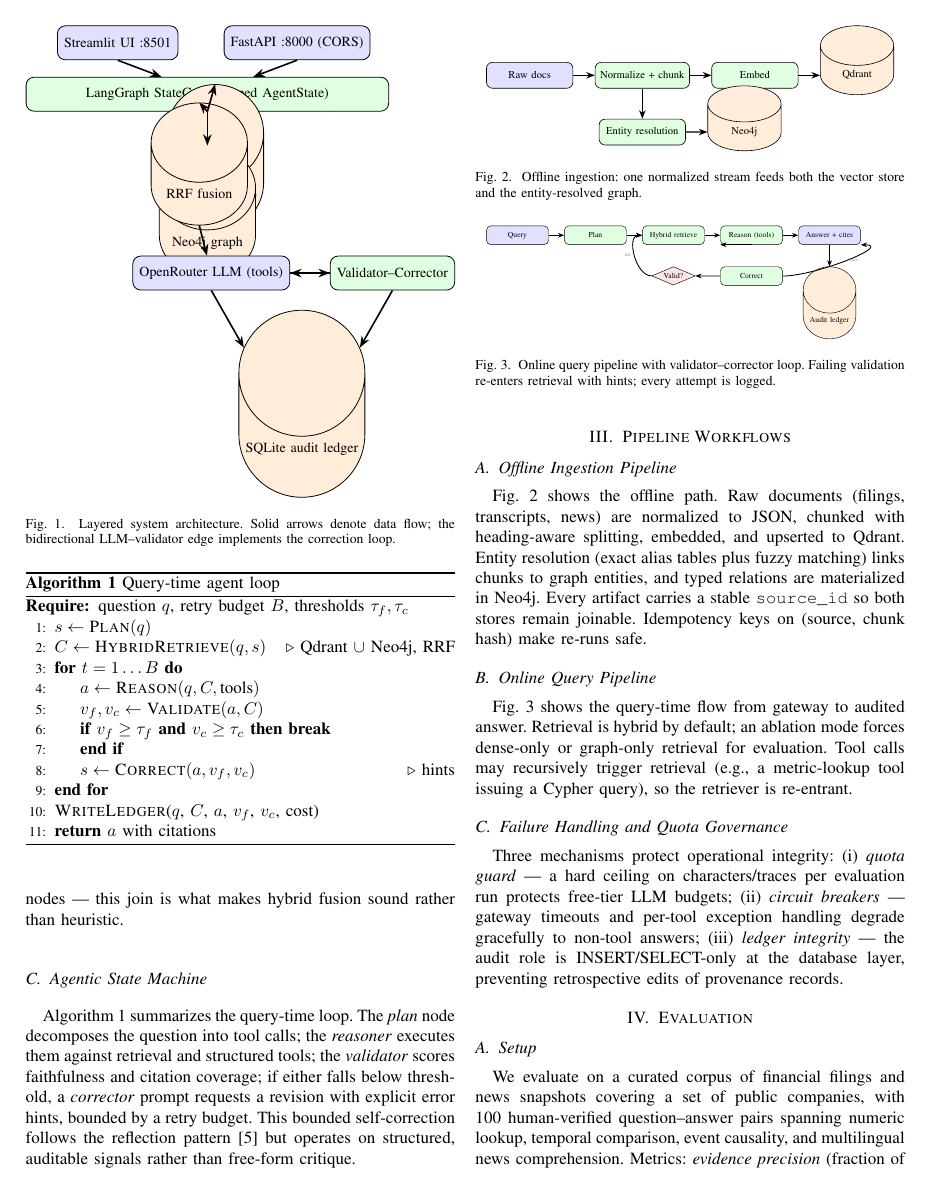
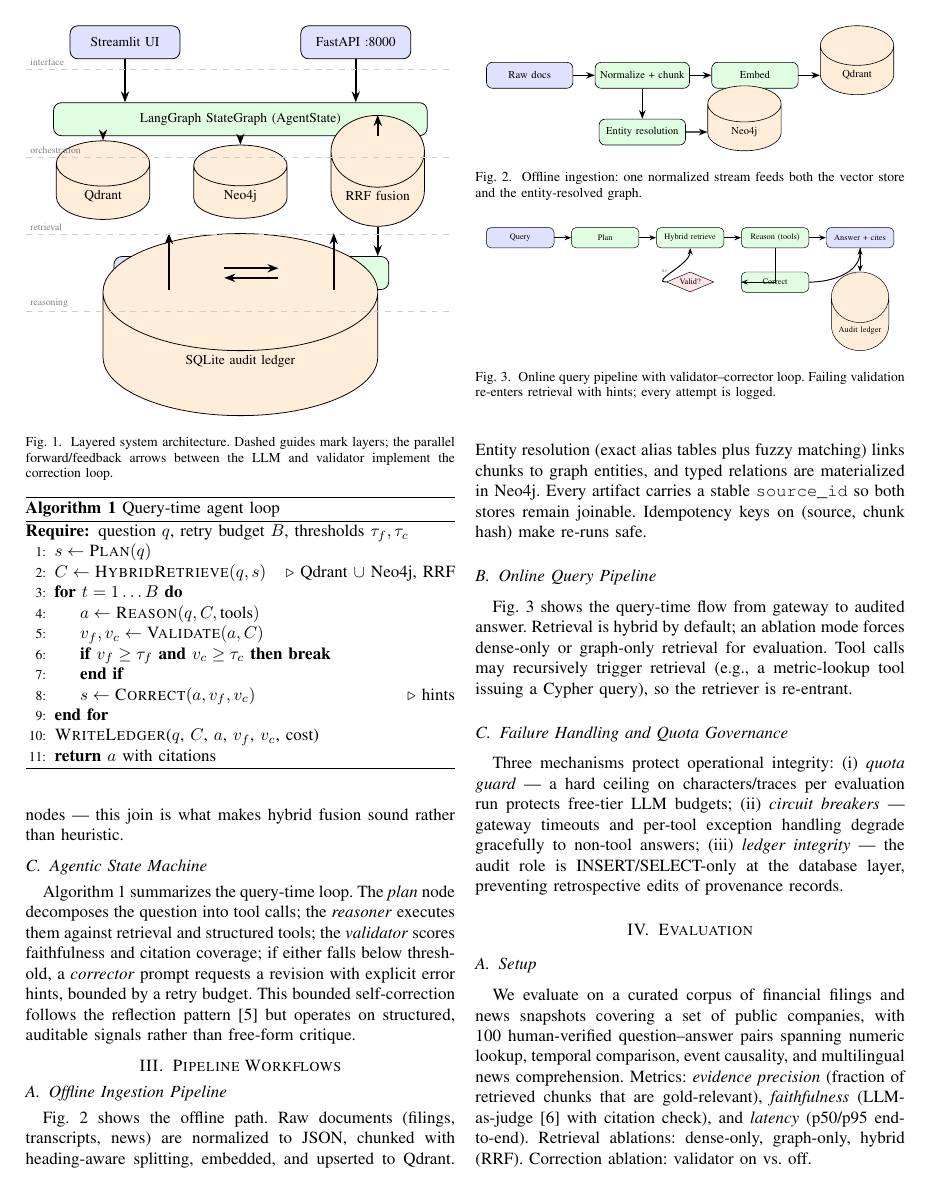
Before and after one commit to abdul-basit-ai/Financial_Agentic_System, a LaTeX paper (docs/paper/main.tex): page 2 of 3. Compiled offline with pdfLaTeX.

Commit message:
paper: fix overlapping arrows in Fig 1 and Fig 3
Fig 1: LLM<->validator correction loop was drawn as two arrows on the
identical anchor path (llm.east--val.west plus a curved arc on the same
endpoints), so arrowheads stacked. Now two parallel offset arrows
(yshift +/-2.5pt), one forward one feedback.

Fig 3: validation loop re-routed cleanly - reason drops vertically into
the Correct row, the 'no' verdict arcs back under to Hybrid retrieve and
the 'yes' path arcs up to Answer, no shared endpoints, no crossing
through nodes.

```diff
--- a/docs/paper/main.tex
+++ b/docs/paper/main.tex
@@ -75,36 +75,42 @@ The system is organized in five layers (Fig.~\ref{fig:arch}):
 \begin{figure}[t]
 \centering
 \resizebox{\columnwidth}{!}{%
-\begin{tikzpicture}[node distance=0.5cm]
-  % Row 1: interface
-  \node[data] (ui) {Streamlit UI :8501};
-  \node[data, right=0.8cm of ui] (api) {FastAPI :8000 (CORS)};
-  % Row 2: orchestration (single wide node)
-  \node[proc, below=0.6cm of $(ui)!0.5!(api)$, minimum width=6.4cm] (orch)
-       {LangGraph StateGraph (typed AgentState)};
-  % Row 3: stores + fusion
-  \node[store, below left=0.6cm and -1.0cm of orch.south] (qdr) {Qdrant vectors};
-  \node[store, below=0.6cm of orch] (neo) {Neo4j graph};
-  \node[store, below right=0.6cm and -1.0cm of orch.south] (rrf) {RRF fusion};
-  % Row 4: reasoning
-  \node[data, below=0.65cm of $(qdr)!0.5!(neo)$] (llm) {OpenRouter LLM (tools)};
-  \node[proc, right=0.7cm of llm] (val) {Validator--Corrector};
-  % Row 5: persistence
-  \node[store, below=0.65cm of $(llm)!0.5!(val)$] (sql) {SQLite audit ledger};
-  % Edges
-  \draw[arr] (ui.south) -- (orch);
-  \draw[arr] (api.south) -- (orch);
-  \draw[arr] (orch.south) -- (qdr.north);
-  \draw[arr] (orch.south) -- (neo.north);
-  \draw[arr] (orch.south) -- (rrf.north);
-  \draw[arr] (rrf.south) -- (llm);
-  \draw[arr] (llm) -- (val);
-  \draw[arr] (val) -- (llm);
-  \draw[arr] (llm.south) -- (sql);
-  \draw[arr] (val.south) -- (sql);
+\begin{tikzpicture}[x=1cm, y=1cm, every node/.style={inner sep=2pt}]
+  % ---------- explicit grid layout (no relative placement) ----------
+  % Row 1 (y=5): interface
+  \node[data] (ui)  at (1.4, 5)  {Streamlit UI};
+  \node[data] (api) at (5.6, 5)  {FastAPI :8000};
+  % Row 2 (y=3.6): orchestration
+  \node[proc, minimum width=6.8cm] (orch) at (3.5, 3.6) {LangGraph StateGraph (AgentState)};
+  % Row 3 (y=2.2): stores + fusion, evenly spaced
+  \node[store] (qdr) at (1.0, 2.2) {Qdrant};
+  \node[store] (neo) at (3.5, 2.2) {Neo4j};
+  \node[store] (rrf) at (6.0, 2.2) {RRF fusion};
+  % Row 4 (y=0.8): reasoning
+  \node[data] (llm) at (2.2, 0.8) {OpenRouter LLM};
+  \node[proc] (val) at (5.2, 0.8) {Validator};
+  % Row 5 (y=-0.8): persistence
+  \node[store, minimum width=5.0cm] (sql) at (3.5, -0.8) {SQLite audit ledger};
+  % ---------- edges (vertical layer flows only) ----------
+  \draw[arr] (ui.south)  -- (orch.north -| ui.south);
+  \draw[arr] (api.south) -- (orch.north -| api.south);
+  \draw[arr] (orch.south -| qdr.north) -- (qdr.north);
+  \draw[arr] (orch.south -| neo.north) -- (neo.north);
+  \draw[arr] (orch.south -| rrf.north) -- (rrf.north);
+  \draw[arr] (rrf.south) -- (val.north -| rrf.south);
+  % forward and feedback arrows as offset parallel paths (no overlap)
+  \draw[arr] ([yshift=2.5pt]llm.east) -- ([yshift=2.5pt]val.west);
+  \draw[arr] ([yshift=-2.5pt]val.west) -- ([yshift=-2.5pt]llm.east);
+  \draw[arr] (llm.south) -- (sql.north -| llm.south);
+  \draw[arr] (val.south) -- (sql.north -| val.south);
+  % layer guides
+  \draw[gray!40, dashed] (-0.4,4.5) -- (7.4,4.5)  node[pos=0, lab, above right]{interface};
+  \draw[gray!40, dashed] (-0.4,2.9) -- (7.4,2.9)  node[pos=0, lab, above right]{orchestration};
+  \draw[gray!40, dashed] (-0.4,1.5) -- (7.4,1.5)  node[pos=0, lab, above right]{retrieval};
+  \draw[gray!40, dashed] (-0.4,0.1) -- (7.4,0.1)  node[pos=0, lab, above right]{reasoning};
 \end{tikzpicture}%
 }
-\caption{Layered system architecture. Solid arrows denote data flow; the bidirectional LLM--validator edge implements the correction loop.}
+\caption{Layered system architecture. Dashed guides mark layers; the parallel forward/feedback arrows between the LLM and validator implement the correction loop.}
 \label{fig:arch}
 \end{figure}
 
@@ -183,10 +189,10 @@ Fig.~\ref{fig:query} shows the query-time flow from gateway to audited answer. R
   \draw[arr] (plan) -- (hyb);
   \draw[arr] (hyb) -- (reason);
   \draw[arr] (reason) -- (ans);
-  \draw[arr] (reason.south) -- (corr.west |- reason.south);
-  \draw[arr] (corr) -- (pass);
-  \draw[arr] (pass.west) to[out=180,in=180] node[lab, left]{no} (hyb.west);
-  \draw[arr] (corr.east) to[out=0,in=0] node[lab, right]{yes} (ans.south east);
+  % validation loop: reason drops to row 2, flows right through corr, verdict back to hyb
+  \draw[arr] (reason.south) |- (corr.west);
+  \draw[arr] (pass.west) to[out=180,in=270] node[lab, left]{no} (hyb.south);
+  \draw[arr] (corr.east) to[out=0,in=270] node[lab, right]{yes} (ans.south);
   \draw[arr] (ans.south) -- (led);
 \end{tikzpicture}%
 }
```
